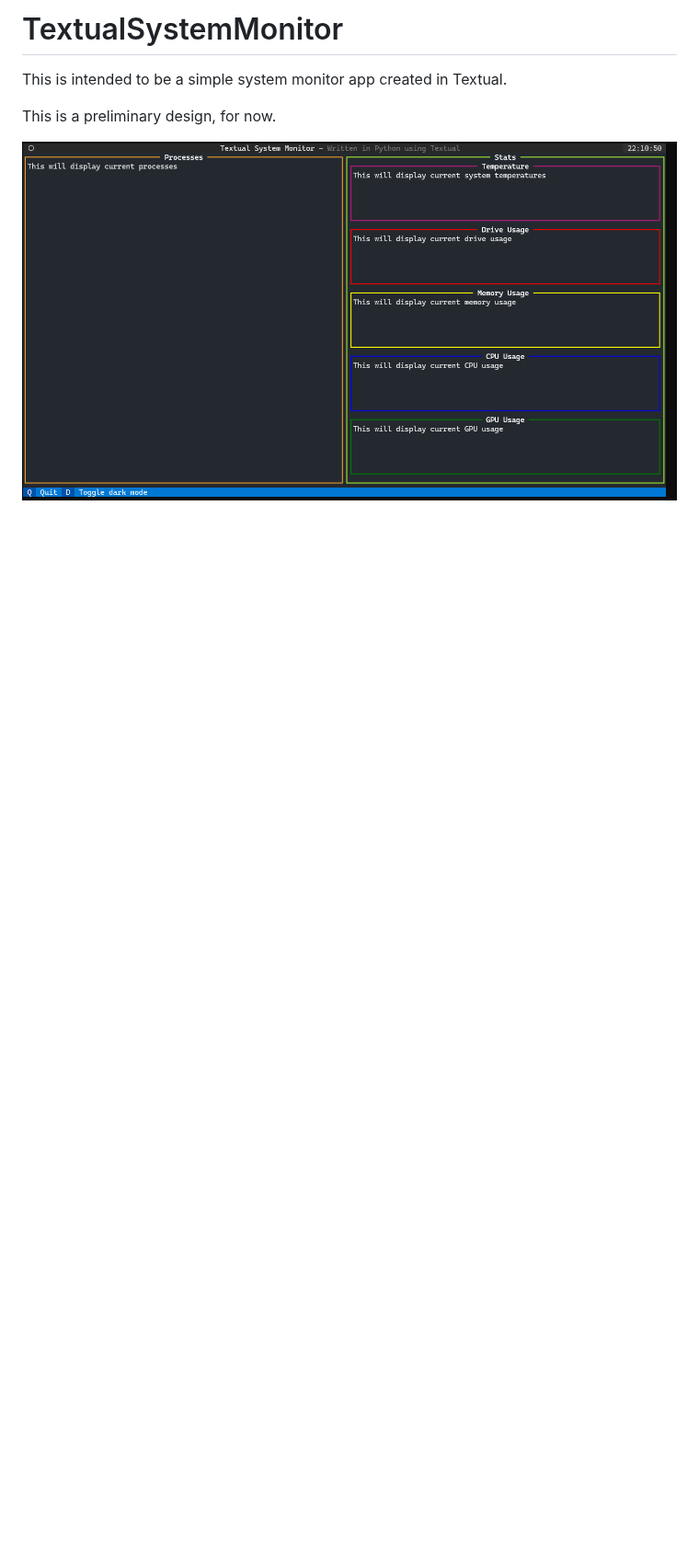
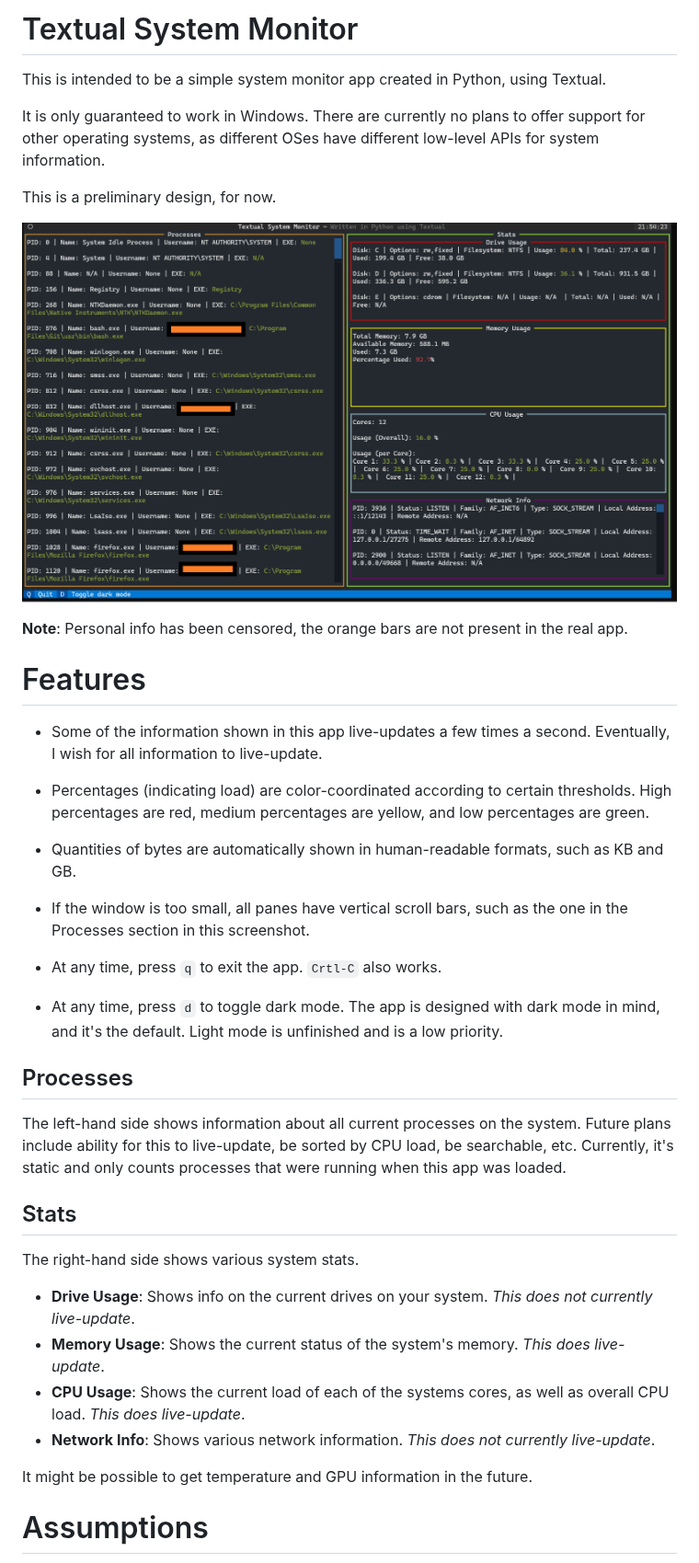
Before and after one commit to BlackSound1/textual-system-monitor, a Markdown page: README.md, the part around one of its changes. Shown at 92% size. GitHub-like rendering; pictures changed too: images/Mar14Screenshot.png (added); blank space fills up the shorter version.

Commit message:
Added Makefile. Improved README.md.

```diff
--- a/README.md
+++ b/README.md
@@ -1,7 +1,52 @@
-# TextualSystemMonitor
+# Textual System Monitor
 
-This is intended to be a simple system monitor app created in Textual.
+This is intended to be a simple system monitor app created in Python, using Textual.
+
+It is only guaranteed to work in Windows. There are currently no plans to offer support for other
+operating systems, as different OSes have different low-level APIs for system information.
 
 This is a preliminary design, for now.
 
-![Preliminary design](images/img.png)
+![Somewhat Feature Complete Design](images/Mar14Screenshot.png)
+
+**Note**: Personal info has been censored, the orange bars are not present in the real app.
+
+# Features
+
+- Some of the information shown in this app live-updates a few times a second. Eventually, I wish for all information
+to live-update.
+
+- Percentages (indicating load) are color-coordinated according to certain thresholds.
+High percentages are <span style="color: red;">red</span>, medium percentages are
+<span style="color: yellow;">yellow</span>, and low percentages are <span style="color: green;">green</span>.
+
+- Quantities of bytes are automatically shown in human-readable formats, such as KB and GB.
+
+- If the window is too small, all panes have vertical scroll bars, such as the one in the
+Processes section in this screenshot.
+
+- At any time, press `q` to exit the app. `Crtl-C` also works.
+
+- At any time, press `d` to toggle dark mode. The app is designed with dark mode in mind, and it's the default.
+  Light mode is unfinished and is a low priority.
+
+## Processes
+
+The left-hand side shows information about all current processes on the system. Future plans include
+ability for this to live-update, be sorted by CPU load, be searchable, etc. Currently, it's static and only counts
+processes that were running when this app was loaded.
+
+## Stats
+
+The right-hand side shows various system stats.
+
+- **Drive Usage**: Shows info on the current drives on your system. *This does not currently live-update*.
+- **Memory Usage**: Shows the current status of the system's memory. *This does live-update*.
+- **CPU Usage**: Shows the current load of each of the systems cores, as well as overall CPU load.
+                 *This does live-update*.
+- **Network Info**: Shows various network information. *This does not currently live-update*.
+
+It might be possible to get temperature and GPU information in the future.
+
+# Assumptions
+
```
Also changed, not shown: other parts of README.md (+78 -3 lines), 1 other file.
